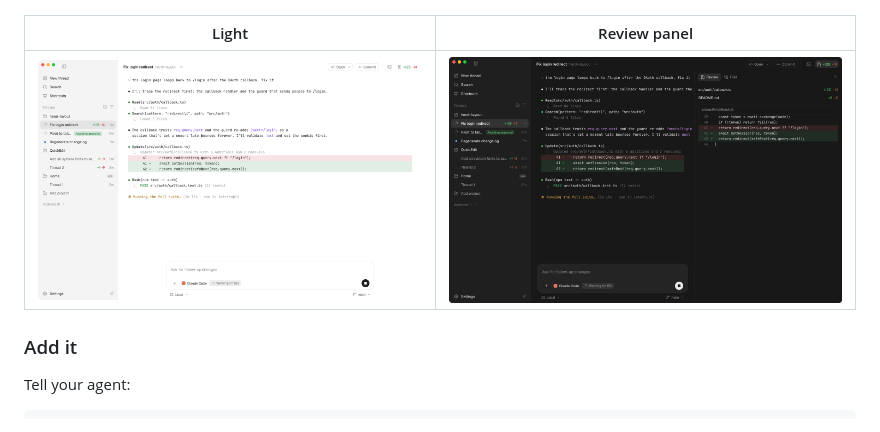
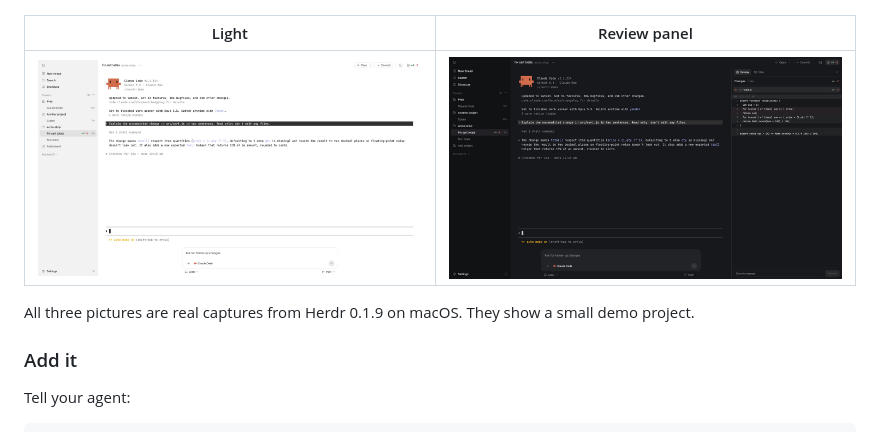
Before and after one commit to keyuramins/herdr-layout, a Markdown page: README.md, the part around the change. GitHub-like rendering; pictures changed too: studio/docs/studio-light.png, studio/docs/studio-review-dark.png.

Commit message:
Replace drawn light-mode and review-panel images with real Herdr captures
Co-Authored-By: Claude Opus 5.5 <noreply@anthropic.com>
Claude-Session: https://claude.ai/code/session_01DgJSEhjr9wWgTL8vJB9NES

```diff
--- a/README.md
+++ b/README.md
@@ -19,6 +19,9 @@ panel. Light and dark themes switch from the sidebar.
 | Light | Review panel |
 |---|---|
 | ![Studio, light](studio/docs/studio-light.png) | ![Studio with the review panel](studio/docs/studio-review-dark.png) |
+
+All three pictures are real captures from Herdr 0.1.9 on macOS. They show a
+small demo project.
 
 ### Add it
 
```
Also changed, not shown: studio/docs/studio-review-light-linux.png (deleted).
